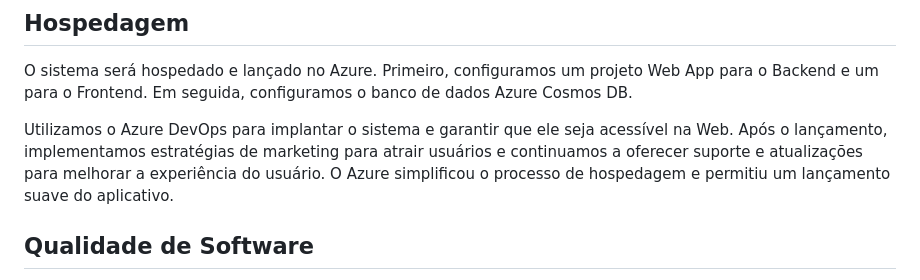
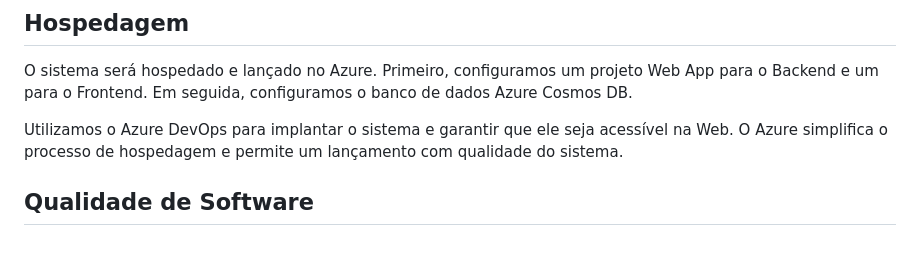
Before and after one commit to ICEI-PUC-Minas-PMV-ADS/pmv-ads-2024-1-e4-proj-infra-t1-pmv-ads-2024-1-e4-projcontroledeestoque, a Markdown page: docs/05-Arquitetura da Solução.md, the part around the change. GitHub-like rendering; blank space fills up the shorter version.

```diff
--- a/docs/05-Arquitetura da Solução.md
+++ b/docs/05-Arquitetura da Solução.md
@@ -222,7 +222,7 @@ Entregar um arquivo banco.sql contendo os scripts de criação das tabelas do ba
 O sistema será hospedado e lançado no Azure.
 Primeiro, configuramos um projeto Web App para o Backend e um para o Frontend. Em seguida, configuramos o banco de dados Azure Cosmos DB.
 
-Utilizamos o Azure DevOps para implantar o sistema e garantir que ele seja acessível na Web. Após o lançamento, implementamos estratégias de marketing para atrair usuários e continuamos a oferecer suporte e atualizações para melhorar a experiência do usuário. O Azure simplificou o processo de hospedagem e permitiu um lançamento suave do aplicativo.
+Utilizamos o Azure DevOps para implantar o sistema e garantir que ele seja acessível na Web. O Azure simplifica o processo de hospedagem e permite um lançamento com qualidade do sistema.
 
 ## Qualidade de Software
 
```
